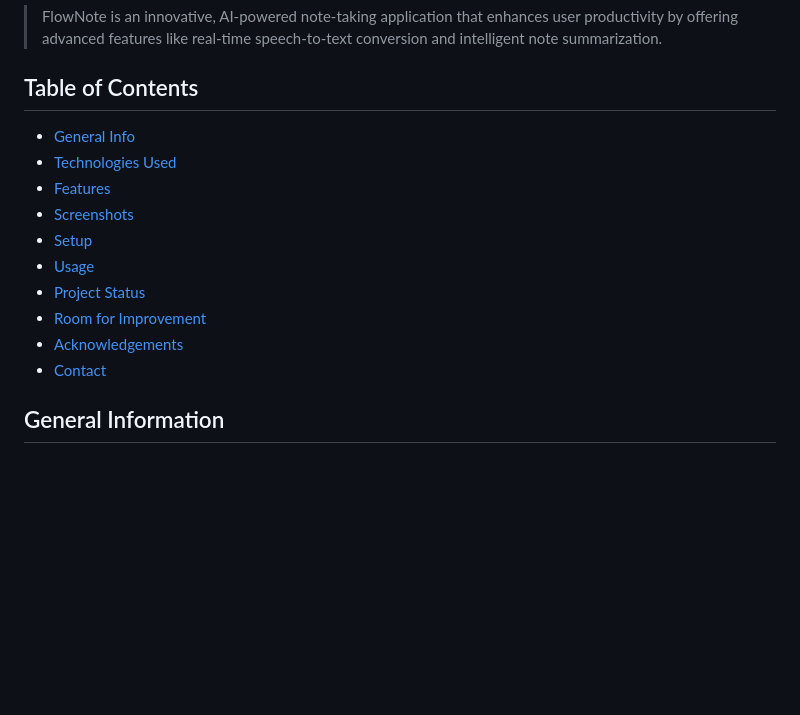
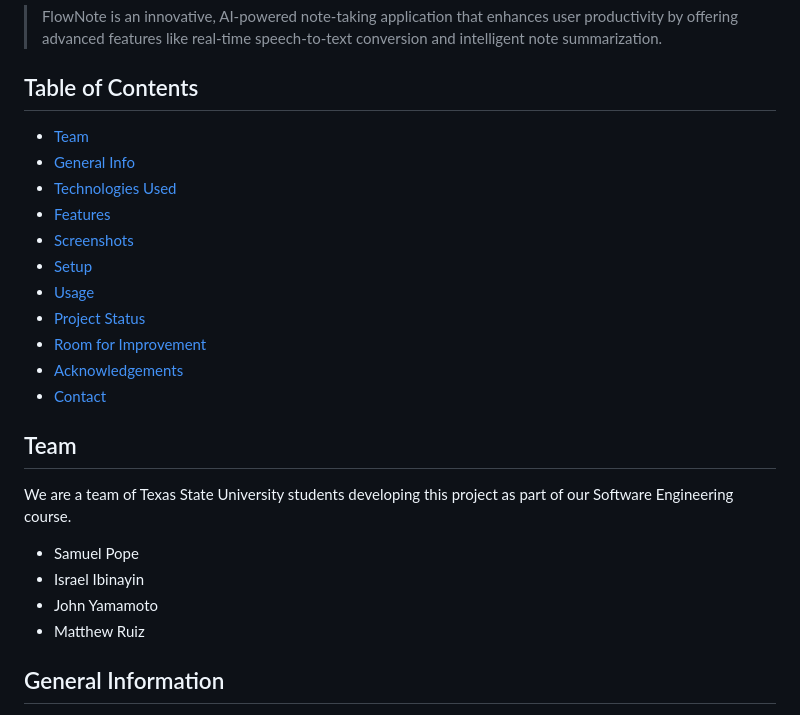
Before and after one commit to sjpope/FlowNote, a Markdown page: README.md, the part around the change. Drawn GitHub-style; blank space fills up the shorter version.

Commit message:
added team info to readme and removed "template" from filename

```diff
--- a/READMEtemplate.md
+++ b/README.md
@@ -3,6 +3,7 @@
 > FlowNote is an innovative, AI-powered note-taking application that enhances user productivity by offering advanced features like real-time speech-to-text conversion and intelligent note summarization.
 
 ## Table of Contents
+* [Team](#team)
 * [General Info](#general-information)
 * [Technologies Used](#technologies-used)
 * [Features](#features)
@@ -13,6 +14,13 @@
 * [Room for Improvement](#room-for-improvement)
 * [Acknowledgements](#acknowledgements)
 * [Contact](#contact)
+
+## Team
+We are a team of Texas State University students developing this project as part of our Software Engineering course.
+- Samuel Pope
+- Israel Ibinayin
+- John Yamamoto
+- Matthew Ruiz
 
 ## General Information
 - FlowNote is designed to address the challenges of traditional note-taking by integrating AI capabilities, making the process more intuitive and efficient.
```
